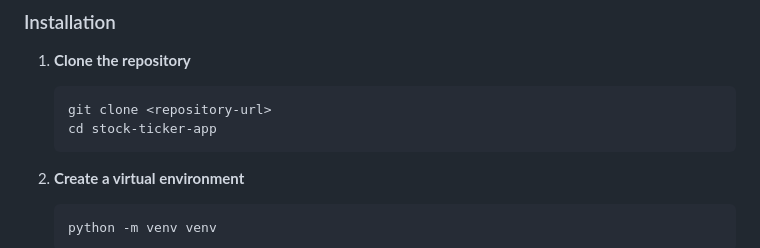
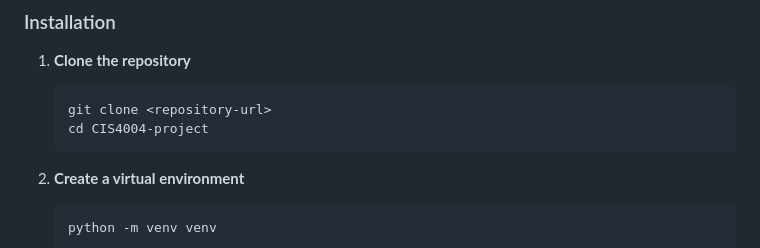
Before and after one commit to JartanFTW/semesterproject, a Markdown page: README.md, the part around the change. Rendered like a GitHub page.

````diff
--- a/README.md
+++ b/README.md
@@ -26,7 +26,7 @@ This application combines quantitative financial metrics with qualitative sentim
 
    ```bash
    git clone <repository-url>
-   cd stock-ticker-app
+   cd CIS4004-project
    ```
 
 2. **Create a virtual environment**
````
